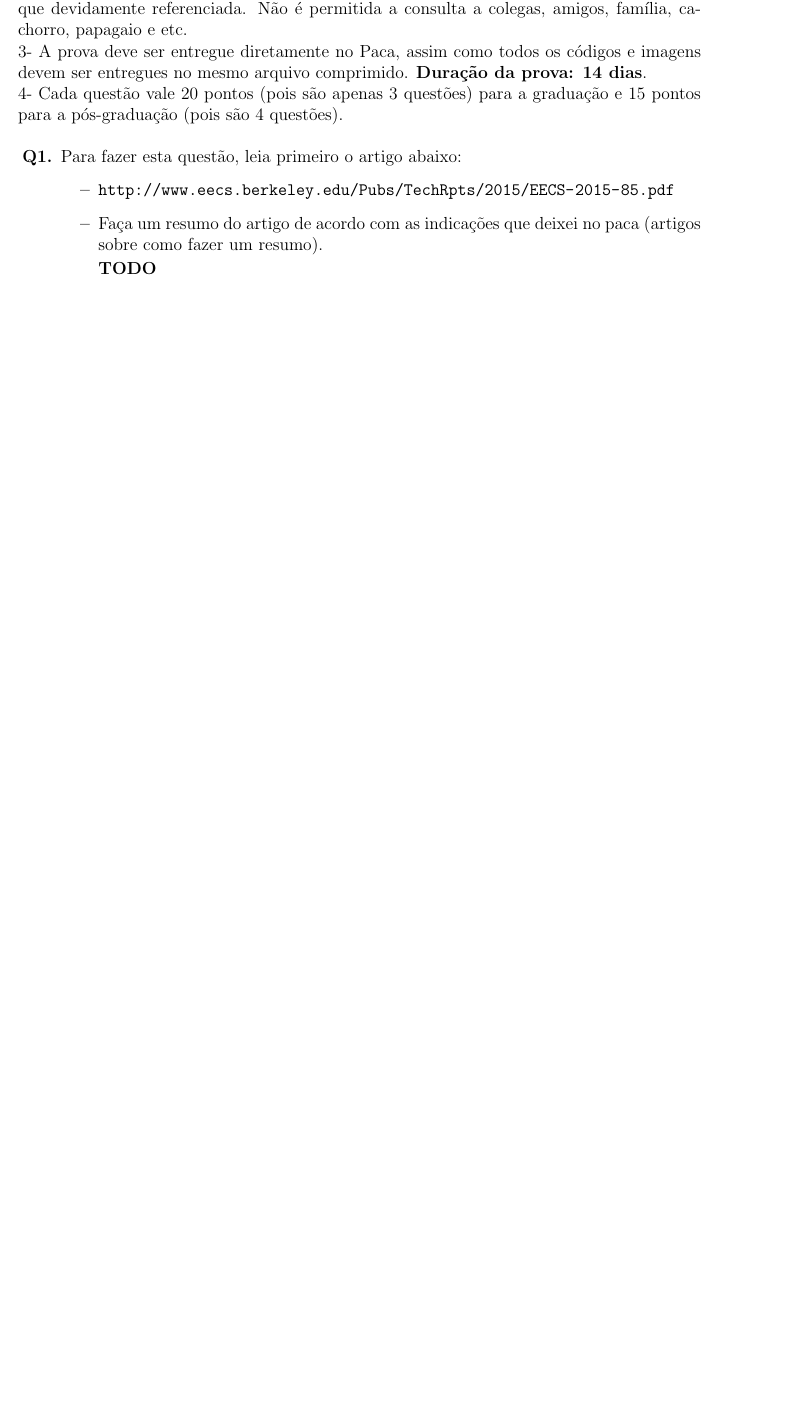
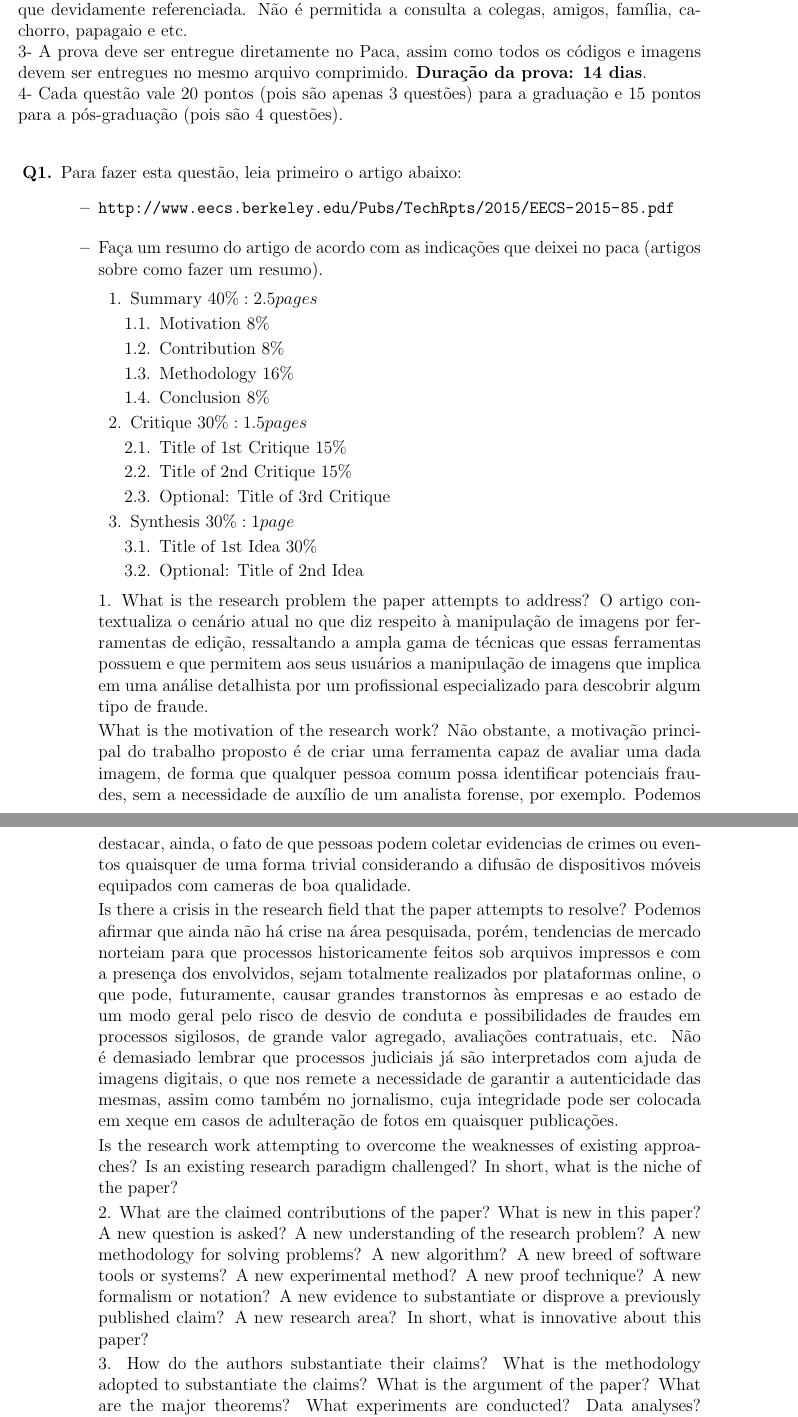
Before and after one commit to rodrigoadfaria/dip-tasks, a LaTeX document (provaVisao2015Casa.tex, which reads paper_review.tex): part of page 1 of 7 before the commit and two parts of pages 1 and 2 of 8 after it, the two joined at a grey line, cut so that both start at the same text, the shorter picture padded with empty space. Compiled offline with pdfLaTeX.

Commit message:
Initial commit for q1 - paper review

```diff
--- /dev/null
+++ b/paper_review.tex
@@ -0,0 +1,79 @@
+\begin{enumerate}
+  \item Summary \(40\% : 2.5 pages\)
+    \begin{enumerate}[label*=\arabic*.]
+      \item Motivation \(8\%\)
+      \item Contribution \(8\%\)
+      \item Methodology \(16\%\)
+      \item Conclusion \(8\%\)
+    \end{enumerate}
+  \item Critique \(30\% : 1.5 pages\)
+    \begin{enumerate}[label*=\arabic*.]
+      \item Title of 1st Critique \(15\%\)
+       \item Title of 2nd Critique \(15\%\)
+       \item Optional: Title of 3rd Critique
+    \end{enumerate}
+  \item Synthesis \(30\% : 1 page\)
+    \begin{enumerate}[label*=\arabic*.]
+      \item Title of 1st Idea \(30\%\)
+      \item Optional: Title of 2nd Idea
+    \end{enumerate}
+\end{enumerate}
+1. What is the research problem the paper attempts to address?
+O artigo contextualiza o cenário atual no que diz respeito à manipulação de imagens
+por ferramentas de edição, ressaltando a ampla gama de técnicas que essas ferramentas
+possuem e que permitem aos seus usuários a manipulação de imagens que implica em uma análise
+detalhista por um profissional especializado para descobrir algum tipo de fraude.
+
+What is the motivation of the research work?
+Não obstante, a motivação principal do trabalho proposto é de criar uma ferramenta capaz de
+avaliar uma dada imagem, de forma que qualquer pessoa comum possa identificar potenciais fraudes,
+sem a necessidade de auxílio de um analista forense, por exemplo.
+Podemos destacar, ainda, o fato de que pessoas podem coletar evidencias de crimes ou
+eventos quaisquer de uma forma trivial considerando a difusão de dispositivos móveis
+equipados com cameras de boa qualidade.
+
+Is there a crisis in the research field that the paper attempts to resolve?
+Podemos afirmar que ainda não há crise na área pesquisada, porém, tendencias de mercado
+norteiam para que processos historicamente feitos sob arquivos impressos e com a presença
+dos envolvidos, sejam totalmente realizados por plataformas online, o que pode, futuramente,
+causar grandes transtornos às empresas e ao estado de um modo geral pelo risco de desvio de conduta
+e possibilidades de fraudes em processos sigilosos, de grande valor agregado, avaliações contratuais, etc.
+Não é demasiado lembrar que processos judiciais já são interpretados com ajuda de imagens digitais, o que
+nos remete a necessidade de garantir a autenticidade das mesmas, assim como também no jornalismo,
+cuja integridade pode ser colocada em xeque em casos de adulteração de fotos em quaisquer publicações.
+
+Is the research work attempting to overcome the weaknesses of existing approaches?
+Is an existing research paradigm challenged? In short, what is the niche of the paper?
+
+2. What are the claimed contributions of the paper? What is new in this paper?
+A new question is asked?
+A new understanding of the research problem?
+A new methodology for solving problems?
+A new algorithm?
+A new breed of software tools or systems?
+A new experimental method?
+A new proof technique?
+A new formalism or notation?
+A new evidence to substantiate or disprove a previously published claim?
+A new research area?
+In short, what is innovative about this paper?
+
+3. How do the authors substantiate their claims?
+What is the methodology adopted to substantiate the claims?
+What is the argument of the paper? What are the major theorems?
+What experiments are conducted?
+Data analyses?
+Simulations?
+Benchmarks?
+User studies?
+Case studies?
+Examples?
+In short, what makes the claims scientific (as opposed to being mere opinions1)?
+
+4. What are the conclusions?
+What have we learned from the paper?
+Shall the standard practice of the field be changed as a result of the new findings?
+Is the result generalizable?
+Can the result be applied to other areas of the field?
+What are the open problems?
+In short, what are the lessons one can learn from the paper?
--- a/provaVisao2015Casa.tex
+++ b/provaVisao2015Casa.tex
@@ -12,6 +12,7 @@
 \usepackage{amsmath,mathrsfs}
 \usepackage{biblatex}
 \usepackage[portuguese, ruled, linesnumbered]{algorithm2e}
+\usepackage{enumitem}
 \addbibresource{references.bib}
 
 %\setlength{\parskip}{0.1cm}
@@ -80,7 +81,7 @@ para a graduação e 15 pontos para a pós-graduação (pois são 4 questões).
 \begin{itemize}
 \item Faça um resumo do artigo de acordo com as indicações que deixei no paca (artigos sobre como fazer um resumo).
 
-\textbf{TODO}
+\input{paper_review}
 
 \item Implemente o método ELA (Error Level Analysis) em Python (apresente o
 \textbf{algoritmo} na prova e anexe o código em Python no arquivo zip).
```
